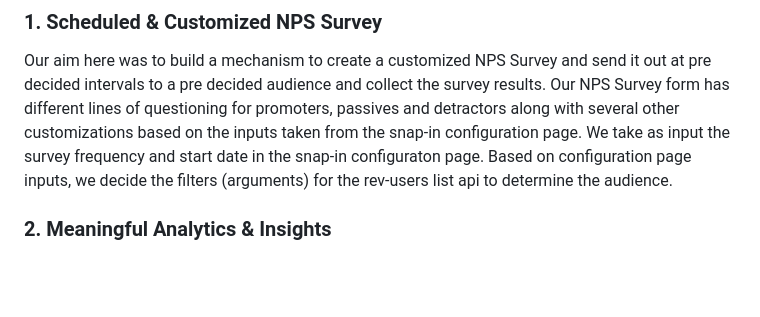
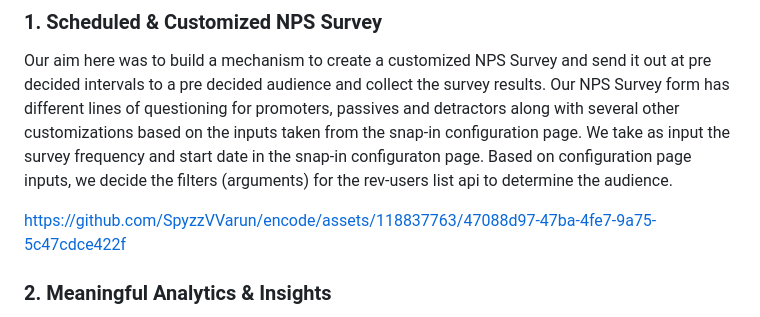
Before and after one commit to Parth-Agarwal216/encode, a Markdown page: README.md, the part around the change. Drawn GitHub-style; blank space fills up the shorter version.

```diff
--- a/README.md
+++ b/README.md
@@ -14,6 +14,10 @@ The challenge is to develop an AI-powered snap-in for NPS Survey collection, sto
 ### 1. Scheduled & Customized NPS Survey
 
 Our aim here was to build a mechanism to create a customized NPS Survey and send it out at pre decided intervals to a pre decided audience and collect the survey results. Our NPS Survey form has different lines of questioning for promoters, passives and detractors along with several other customizations based on the inputs taken from the snap-in configuration page. We take as input the survey frequency and start date in the snap-in configuraton page. Based on configuration page inputs, we decide the filters (arguments) for the rev-users list api to determine the audience.
+
+
+https://github.com/SpyzzVVarun/encode/assets/118837763/47088d97-47ba-4fe7-9a75-5c47cdce422f
+
 
 ### 2. Meaningful Analytics & Insights
 
```
